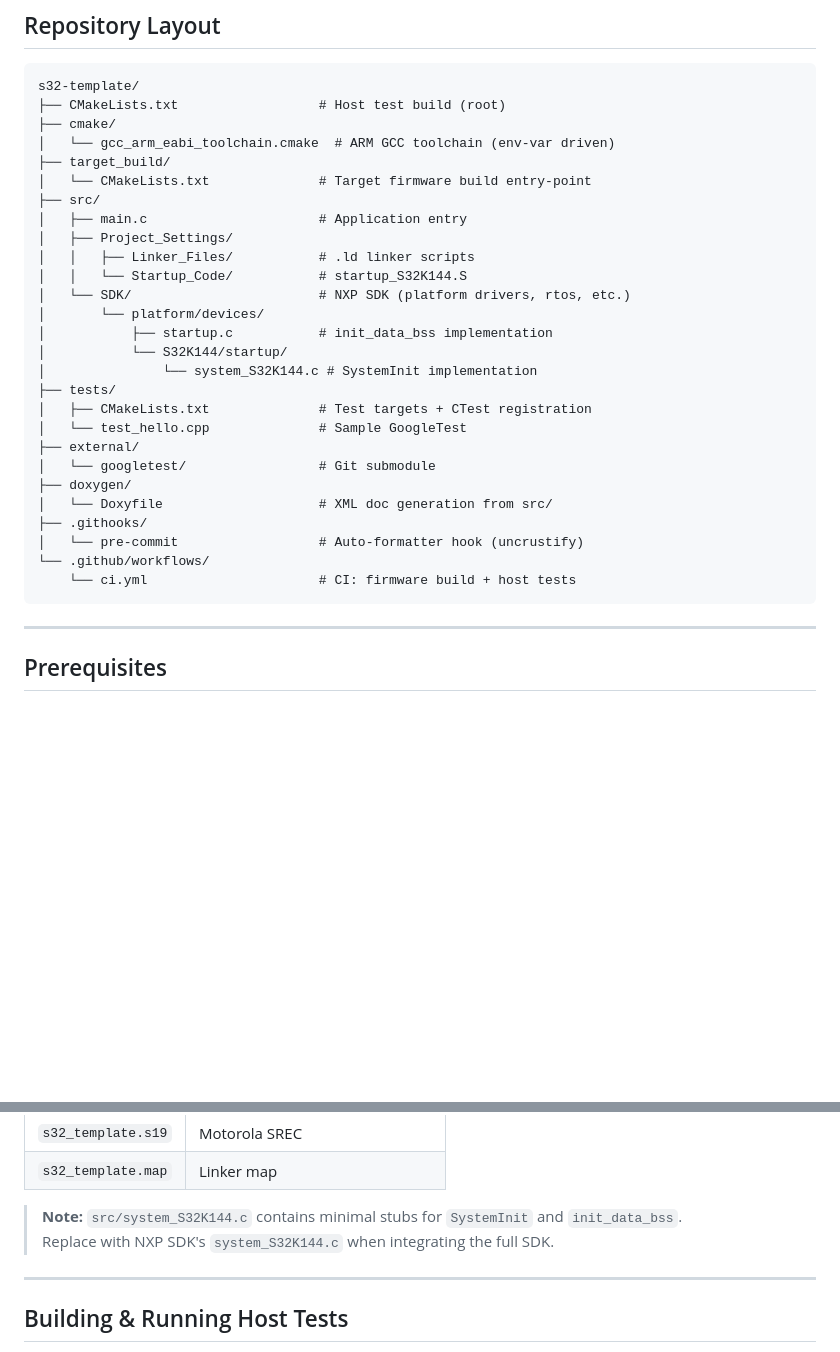
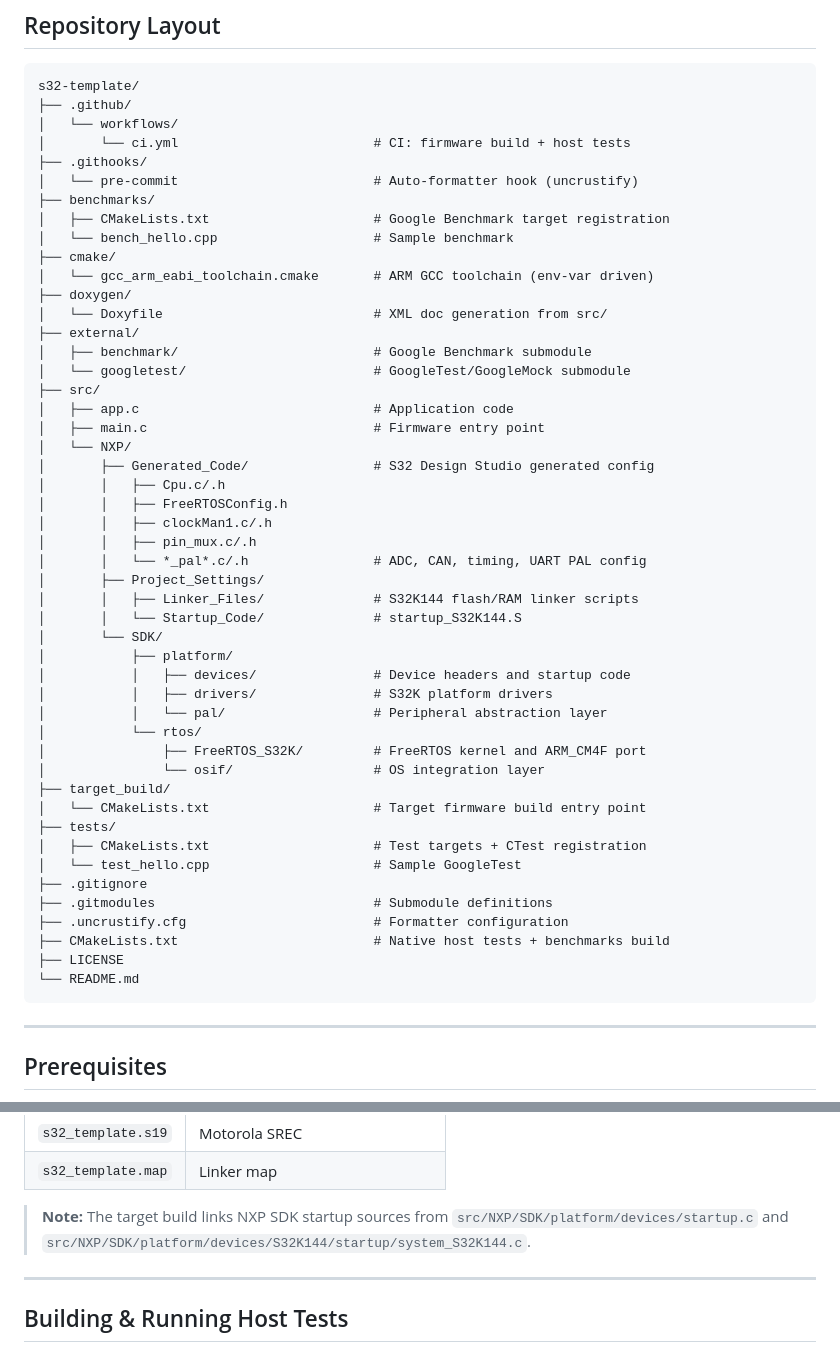
Before and after one commit to shishir-dey/s32-template, a Markdown page: README.md, 2 parts joined by grey strips. Rendered like a GitHub page; blank space fills up the shorter version.

Commit message:
Update README project tree layout

````diff
--- a/README.md
+++ b/README.md
@@ -9,32 +9,53 @@ Includes a two-stage build system: ARM cross-compiled firmware **and** native ho
 
 ```
 s32-template/
-├── CMakeLists.txt                  # Host test build (root)
+├── .github/
+│   └── workflows/
+│       └── ci.yml                         # CI: firmware build + host tests
+├── .githooks/
+│   └── pre-commit                         # Auto-formatter hook (uncrustify)
+├── benchmarks/
+│   ├── CMakeLists.txt                     # Google Benchmark target registration
+│   └── bench_hello.cpp                    # Sample benchmark
 ├── cmake/
-│   └── gcc_arm_eabi_toolchain.cmake  # ARM GCC toolchain (env-var driven)
+│   └── gcc_arm_eabi_toolchain.cmake       # ARM GCC toolchain (env-var driven)
+├── doxygen/
+│   └── Doxyfile                           # XML doc generation from src/
+├── external/
+│   ├── benchmark/                         # Google Benchmark submodule
+│   └── googletest/                        # GoogleTest/GoogleMock submodule
+├── src/
+│   ├── app.c                              # Application code
+│   ├── main.c                             # Firmware entry point
+│   └── NXP/
+│       ├── Generated_Code/                # S32 Design Studio generated config
+│       │   ├── Cpu.c/.h
+│       │   ├── FreeRTOSConfig.h
+│       │   ├── clockMan1.c/.h
+│       │   ├── pin_mux.c/.h
+│       │   └── *_pal*.c/.h                # ADC, CAN, timing, UART PAL config
+│       ├── Project_Settings/
+│       │   ├── Linker_Files/              # S32K144 flash/RAM linker scripts
+│       │   └── Startup_Code/              # startup_S32K144.S
+│       └── SDK/
+│           ├── platform/
+│           │   ├── devices/               # Device headers and startup code
+│           │   ├── drivers/               # S32K platform drivers
+│           │   └── pal/                   # Peripheral abstraction layer
+│           └── rtos/
+│               ├── FreeRTOS_S32K/         # FreeRTOS kernel and ARM_CM4F port
+│               └── osif/                  # OS integration layer
 ├── target_build/
-│   └── CMakeLists.txt              # Target firmware build entry-point
-├── src/
-│   ├── main.c                      # Application entry
-│   ├── Project_Settings/
-│   │   ├── Linker_Files/           # .ld linker scripts
-│   │   └── Startup_Code/           # startup_S32K144.S
-│   └── SDK/                        # NXP SDK (platform drivers, rtos, etc.)
-│       └── platform/devices/
-│           ├── startup.c           # init_data_bss implementation
-│           └── S32K144/startup/
-│               └── system_S32K144.c # SystemInit implementation
+│   └── CMakeLists.txt                     # Target firmware build entry point
 ├── tests/
-│   ├── CMakeLists.txt              # Test targets + CTest registration
-│   └── test_hello.cpp              # Sample GoogleTest
-├── external/
-│   └── googletest/                 # Git submodule
-├── doxygen/
-│   └── Doxyfile                    # XML doc generation from src/
-├── .githooks/
-│   └── pre-commit                  # Auto-formatter hook (uncrustify)
-└── .github/workflows/
-    └── ci.yml                      # CI: firmware build + host tests
+│   ├── CMakeLists.txt                     # Test targets + CTest registration
+│   └── test_hello.cpp                     # Sample GoogleTest
+├── .gitignore
+├── .gitmodules                            # Submodule definitions
+├── .uncrustify.cfg                        # Formatter configuration
+├── CMakeLists.txt                         # Native host tests + benchmarks build
+├── LICENSE
+└── README.md
 ```
 
 ---
@@ -92,8 +113,9 @@ cmake --build .
 | `s32_template.s19` | Motorola SREC |
 | `s32_template.map` | Linker map |
 
-> **Note:** `src/system_S32K144.c` contains minimal stubs for `SystemInit` and `init_data_bss`.
-> Replace with NXP SDK's `system_S32K144.c` when integrating the full SDK.
+> **Note:** The target build links NXP SDK startup sources from
+> `src/NXP/SDK/platform/devices/startup.c` and
+> `src/NXP/SDK/platform/devices/S32K144/startup/system_S32K144.c`.
 
 ---
 
````
